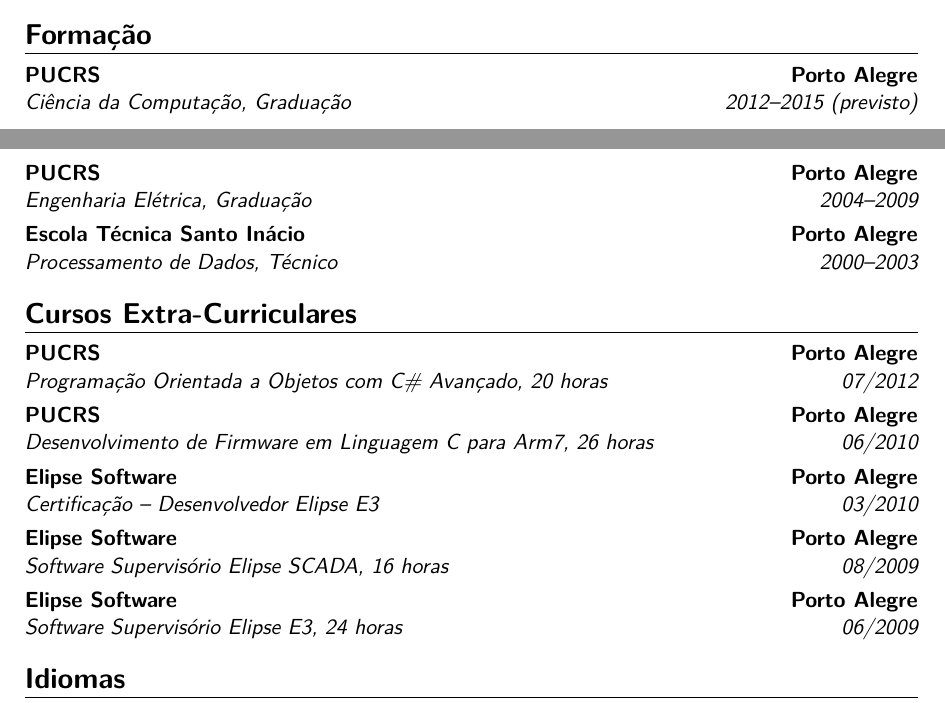
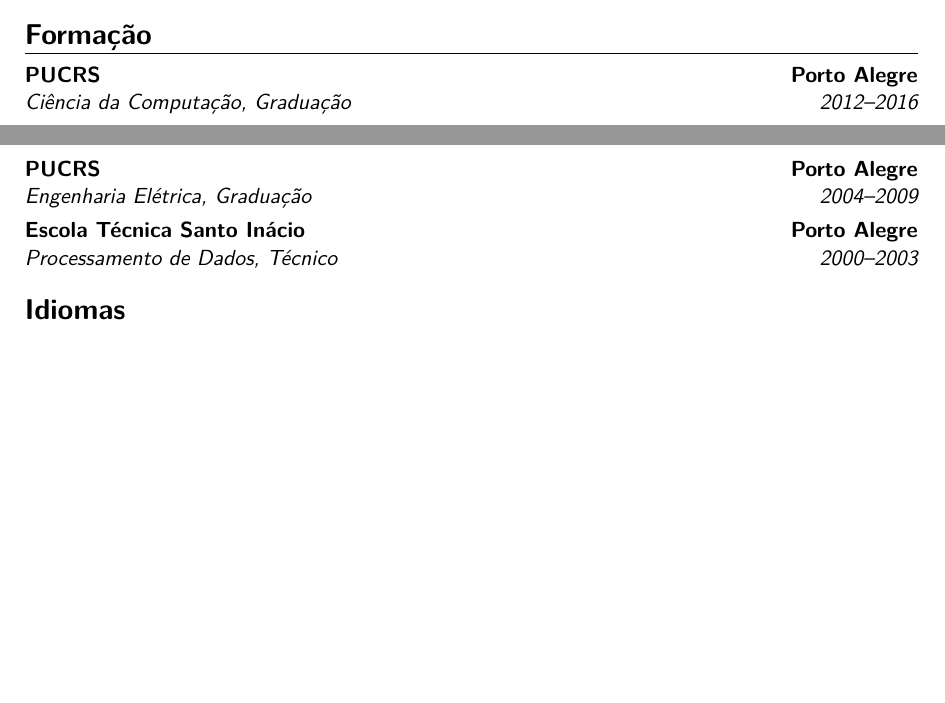
Before and after one commit to taschetto/CV, a LaTeX CV (GuilhermeTaschetto.tex): two parts of pages 1 and 2 of 2, joined at a grey line, cut so that both start at the same text, the shorter picture padded with empty space. Compiled offline with pdfLaTeX.

Commit message:
Update GuilhermeTaschetto.tex

```diff
--- a/GuilhermeTaschetto.tex
+++ b/GuilhermeTaschetto.tex
@@ -50,16 +50,9 @@
 \cventry{2003--2008}{Desenvolvedor}{Datasul (atual TOTVS)}{Porto Alegre}{}{Desenvolvimento de software ERP customizado para clientes em linguagem Progress/OpenEdge para plataforma Windows e web (com XHTML, CSS, JavaScript e Ajax); modelagem conceitual e relacional de esquemas de bancos de dados; elaboração de documentação e engenharias de software; desenvolvimento de sistemas internos da empresa.}
 
 \section{Formação}
-\cventry{2012--2015 (previsto)}{Ciência da Computação}{PUCRS}{Porto Alegre}{Graduação}{}
+\cventry{2012--2016}{Ciência da Computação}{PUCRS}{Porto Alegre}{Graduação}{}
 \cventry{2004--2009}{Engenharia Elétrica}{PUCRS}{Porto Alegre}{Graduação}{}
 \cventry{2000--2003}{Processamento de Dados}{Escola Técnica Santo Inácio}{Porto Alegre}{Técnico}{}
-
-\section{Cursos Extra-Curriculares}
-\cventry{07/2012}{Programação Orientada a Objetos com C\# Avançado}{PUCRS}{Porto Alegre}{20 horas}{}
-\cventry{06/2010}{Desenvolvimento de Firmware em Linguagem C para Arm7}{PUCRS}{Porto Alegre}{26 horas}{}
-\cventry{03/2010}{Certificação – Desenvolvedor Elipse E3}{Elipse Software}{Porto Alegre}{}{}
-\cventry{08/2009}{Software Supervisório Elipse SCADA}{Elipse Software}{Porto Alegre}{16 horas}{}
-\cventry{06/2009}{Software Supervisório Elipse E3}{Elipse Software}{Porto Alegre}{24 horas}{}
 
 \section{Idiomas}
 \cvitemwithcomment{Português}{Nativo}{}
```
